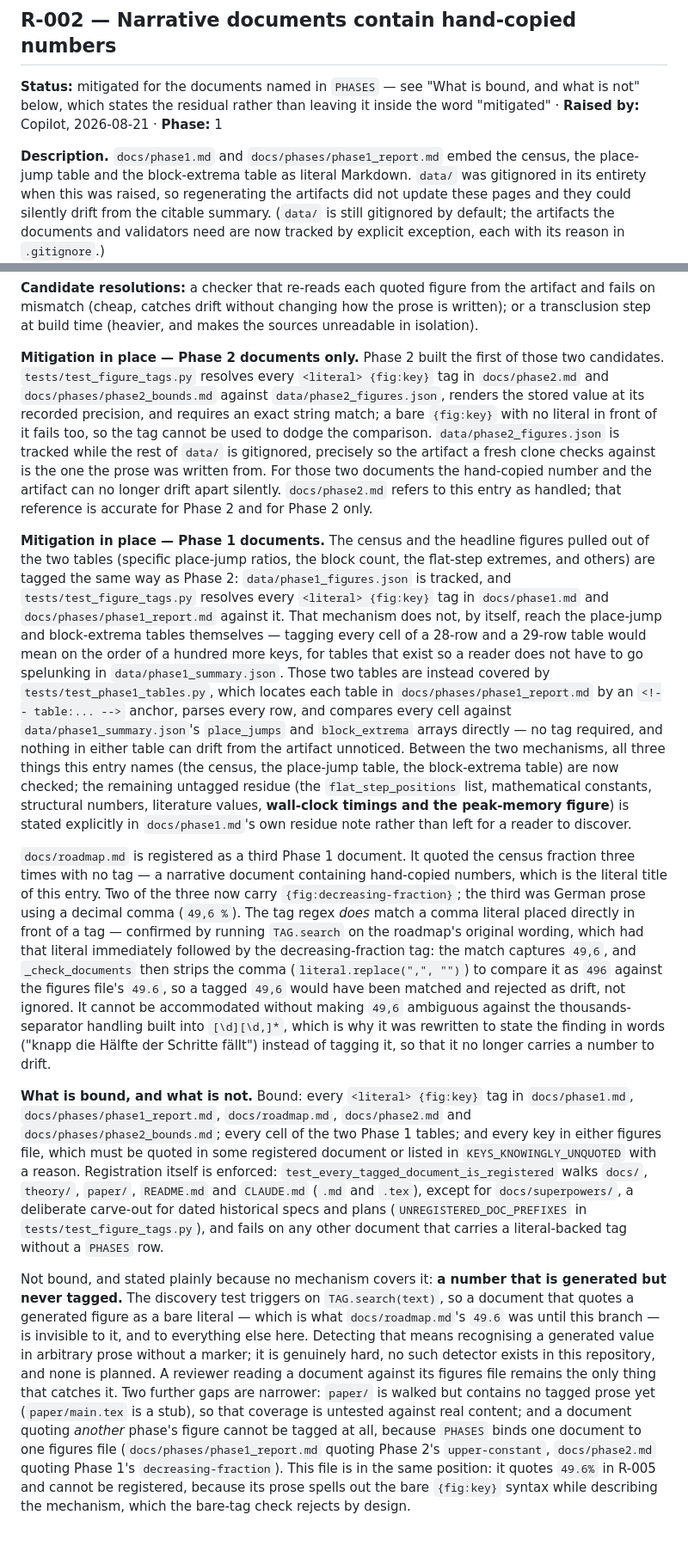
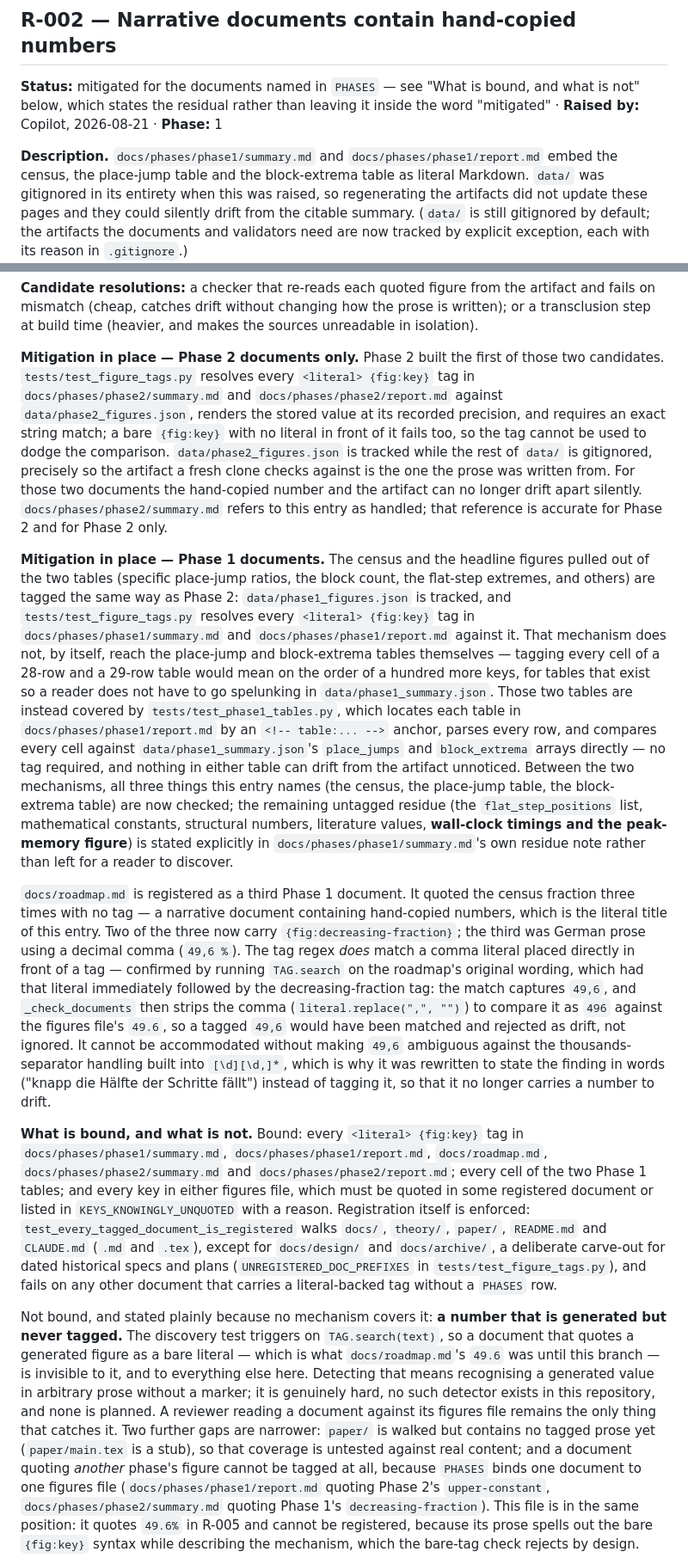
Before and after one commit to JoeRu/Non-Linear-Number-Systems, a Markdown page: docs/risks.md, 2 parts joined by grey strips. Shown at 86% size. GitHub-like rendering; blank space fills up the shorter version.

```diff
--- a/docs/risks.md
+++ b/docs/risks.md
@@ -51,7 +61,7 @@ trace to the same artifact.
 and what is not" below, which states the residual rather than leaving it inside
 the word "mitigated" · **Raised by:** Copilot, 2026-08-21 · **Phase:** 1
 
-**Description.** `docs/phase1.md` and `docs/phases/phase1_report.md` embed the
+**Description.** `docs/phases/phase1/summary.md` and `docs/phases/phase1/report.md` embed the
 census, the place-jump table and the block-extrema table as literal Markdown.
 `data/` was gitignored in its entirety when this was raised, so regenerating
 the artifacts did not update these pages and they could silently drift from
@@ -87,29 +97,29 @@ sources unreadable in isolation).
 
 **Mitigation in place — Phase 2 documents only.** Phase 2 built the first of
 those two candidates. `tests/test_figure_tags.py` resolves every
-`<literal> {fig:key}` tag in `docs/phase2.md` and
-`docs/phases/phase2_bounds.md` against `data/phase2_figures.json`, renders the
+`<literal> {fig:key}` tag in `docs/phases/phase2/summary.md` and
+`docs/phases/phase2/report.md` against `data/phase2_figures.json`, renders the
 stored value at its recorded precision, and requires an exact string match; a
 bare `{fig:key}` with no literal in front of it fails too, so the tag cannot
 be used to dodge the comparison. `data/phase2_figures.json` is tracked while
 the rest of `data/` is gitignored, precisely so the artifact a fresh clone
 checks against is the one the prose was written from. For those two documents
 the hand-copied number and the artifact can no longer drift apart silently.
-`docs/phase2.md` refers to this entry as handled; that reference is accurate
+`docs/phases/phase2/summary.md` refers to this entry as handled; that reference is accurate
 for Phase 2 and for Phase 2 only.
 
 **Mitigation in place — Phase 1 documents.** The census and the headline
 figures pulled out of the two tables (specific place-jump ratios, the block
 count, the flat-step extremes, and others) are tagged the same way as Phase
 2: `data/phase1_figures.json` is tracked, and `tests/test_figure_tags.py`
-resolves every `<literal> {fig:key}` tag in `docs/phase1.md` and
-`docs/phases/phase1_report.md` against it. That mechanism does not, by
+resolves every `<literal> {fig:key}` tag in `docs/phases/phase1/summary.md` and
+`docs/phases/phase1/report.md` against it. That mechanism does not, by
 itself, reach the place-jump and block-extrema tables themselves — tagging
 every cell of a 28-row and a 29-row table would mean on the order of a
 hundred more keys, for tables that exist so a reader does not have to go
 spelunking in `data/phase1_summary.json`. Those two tables are instead
 covered by `tests/test_phase1_tables.py`, which locates each table in
-`docs/phases/phase1_report.md` by an `<!-- table:... -->` anchor, parses
+`docs/phases/phase1/report.md` by an `<!-- table:... -->` anchor, parses
 every row, and compares every cell against `data/phase1_summary.json`'s
 `place_jumps` and `block_extrema` arrays directly — no tag required, and
 nothing in either table can drift from the artifact unnoticed. Between the
@@ -117,7 +127,7 @@ two mechanisms, all three things this entry names (the census, the
 place-jump table, the block-extrema table) are now checked; the remaining
 untagged residue (the `flat_step_positions` list, mathematical constants,
 structural numbers, literature values, **wall-clock timings and the
-peak-memory figure**) is stated explicitly in `docs/phase1.md`'s own residue
+peak-memory figure**) is stated explicitly in `docs/phases/phase1/summary.md`'s own residue
 note rather than left for a reader to discover.
 
 `docs/roadmap.md` is registered as a third Phase 1 document. It quoted the
@@ -138,14 +148,14 @@ fällt") instead of tagging it, so that it no longer carries a number to
 drift.
 
 **What is bound, and what is not.** Bound: every `<literal> {fig:key}` tag in
-`docs/phase1.md`, `docs/phases/phase1_report.md`, `docs/roadmap.md`,
-`docs/phase2.md` and `docs/phases/phase2_bounds.md`; every cell of the two
+`docs/phases/phase1/summary.md`, `docs/phases/phase1/report.md`, `docs/roadmap.md`,
+`docs/phases/phase2/summary.md` and `docs/phases/phase2/report.md`; every cell of the two
 Phase 1 tables; and every key in either figures file, which must be quoted in
 some registered document or listed in `KEYS_KNOWINGLY_UNQUOTED` with a reason.
 Registration itself is enforced: `test_every_tagged_document_is_registered`
 walks `docs/`, `theory/`, `paper/`, `README.md` and `CLAUDE.md` (`.md` and
-`.tex`), except for `docs/superpowers/`, a deliberate carve-out for dated
-historical specs and plans (`UNREGISTERED_DOC_PREFIXES` in
+`.tex`), except for `docs/design/` and `docs/archive/`, a deliberate carve-out for
+dated historical specs and plans (`UNREGISTERED_DOC_PREFIXES` in
 `tests/test_figure_tags.py`), and fails on any other document that carries a
 literal-backed tag without a `PHASES` row.
 
@@ -161,8 +171,8 @@ catches it. Two further gaps are narrower: `paper/` is walked but contains no
 tagged prose yet (`paper/main.tex` is a stub), so that coverage is untested
 against real content; and a document quoting *another* phase's figure cannot
 be tagged at all, because `PHASES` binds one document to one figures file
-(`docs/phases/phase1_report.md` quoting Phase 2's `upper-constant`,
-`docs/phase2.md` quoting Phase 1's `decreasing-fraction`). This file is in the
+(`docs/phases/phase1/report.md` quoting Phase 2's `upper-constant`,
+`docs/phases/phase2/summary.md` quoting Phase 1's `decreasing-fraction`). This file is in the
 same position: it quotes `49.6%` in R-005 and cannot be registered, because
 its prose spells out the bare `{fig:key}` syntax while describing the
 mechanism, which the bare-tag check rejects by design.
```
Also changed, not shown: other parts of docs/risks.md (+15 -11 lines).
